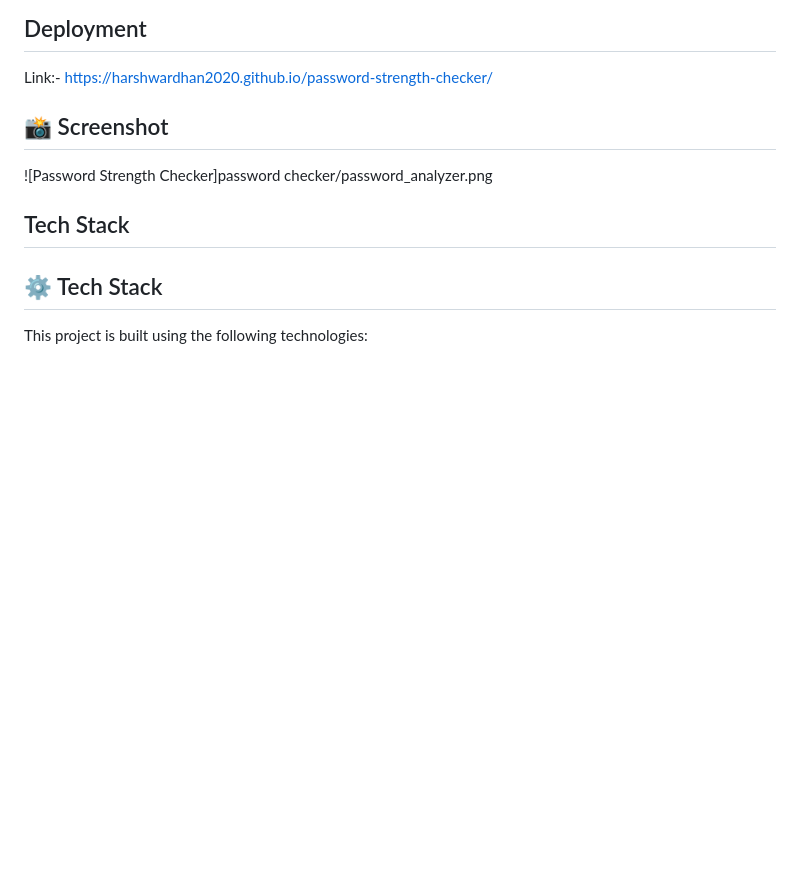
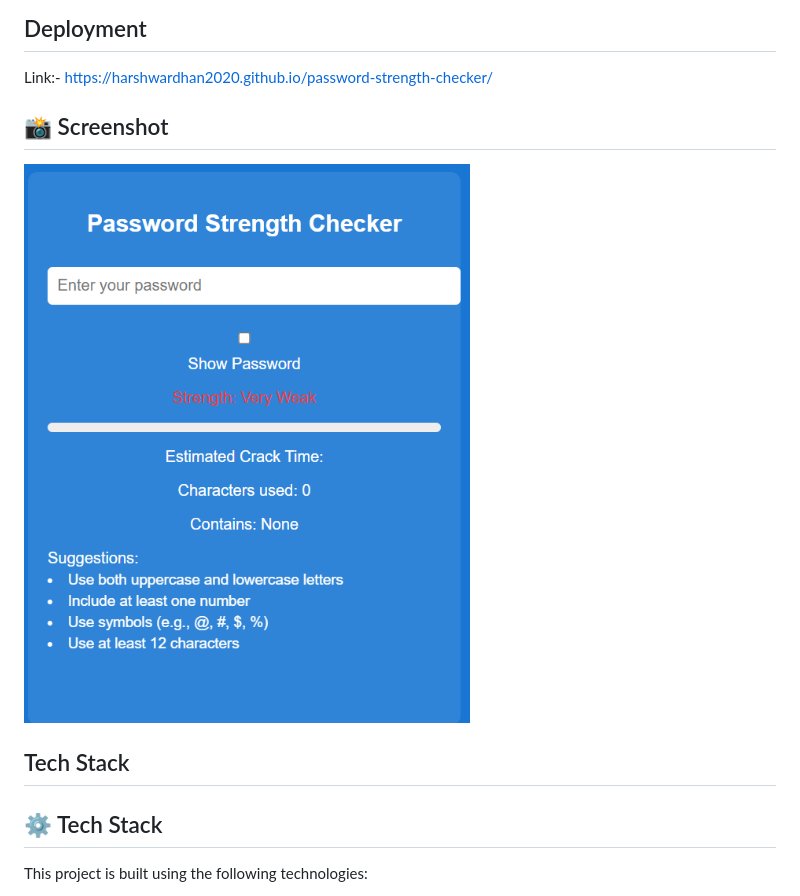
Before and after one commit to harshwardhan2020/Password-Analyzer, a Markdown page: password checker/README.md, the part around the change. Rendered like a GitHub page; blank space fills up the shorter version.

```diff
--- a/password checker/README.md
+++ b/password checker/README.md
@@ -43,8 +43,7 @@ Link:- https://harshwardhan2020.github.io/password-strength-checker/
 
 ## 📸 Screenshot
 
-![Password Strength Checker]password checker/password_analyzer.png
-
+![Password Strength Checker](./password_analyzer.png)
 
 
 ## Tech Stack
```
